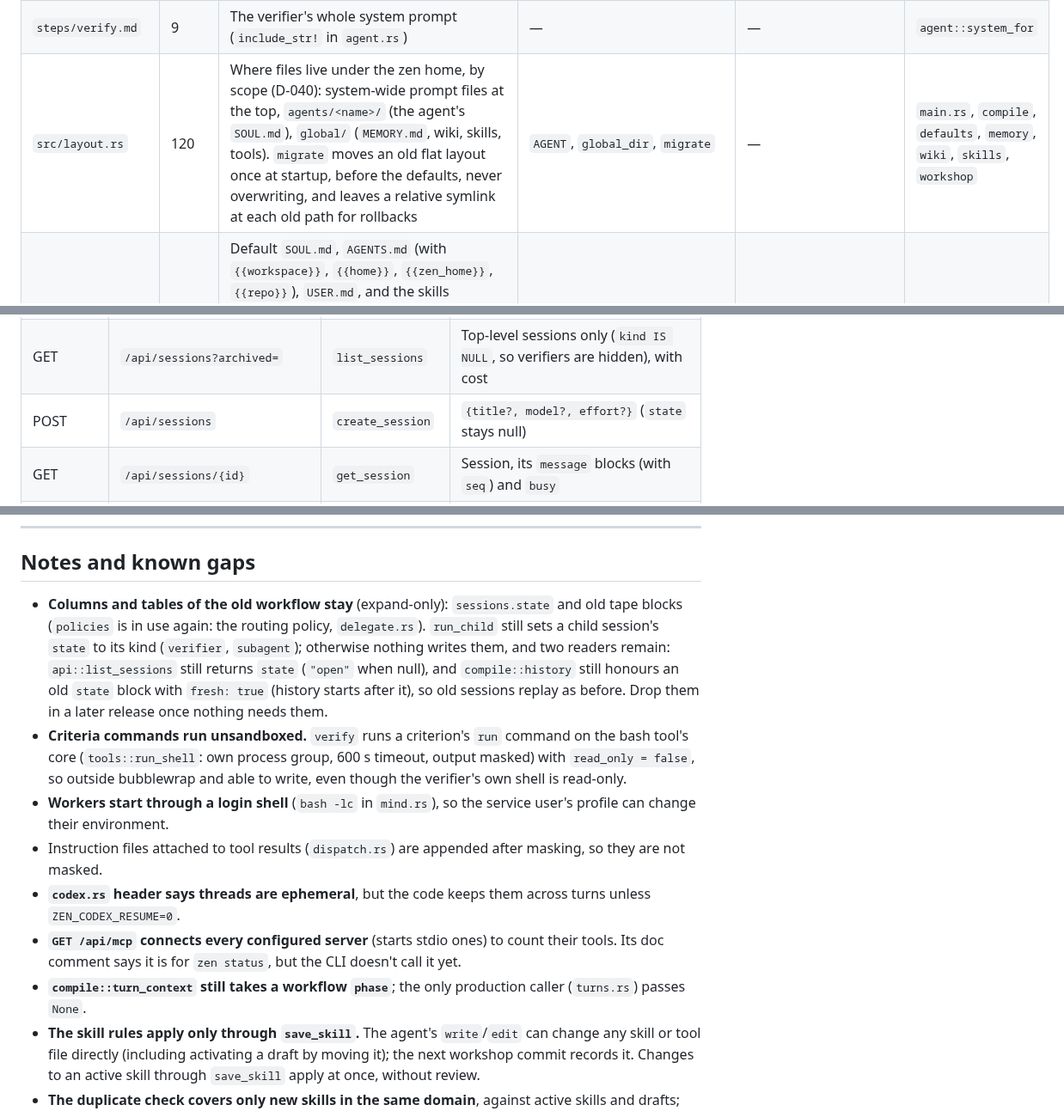
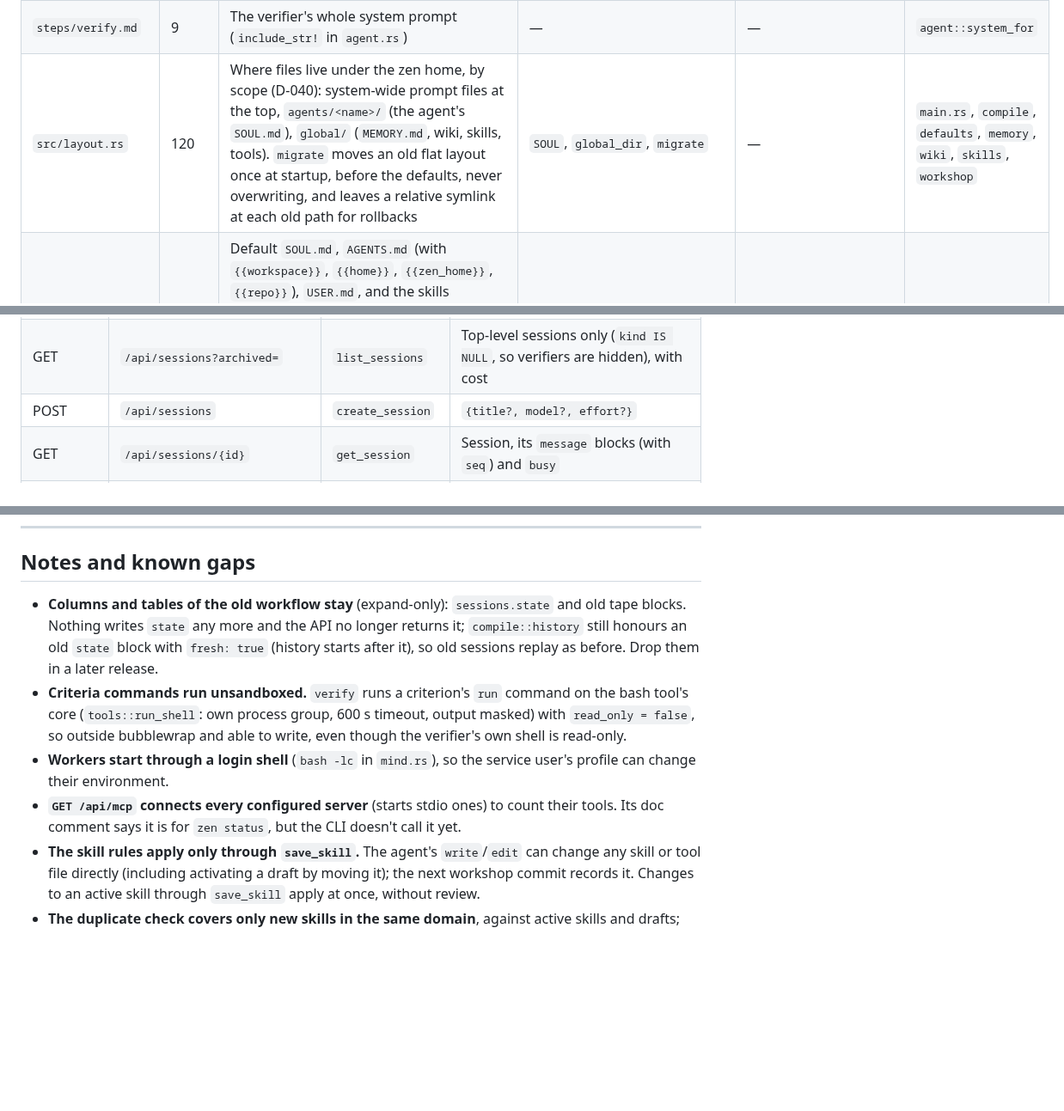
Before and after one commit to Zegoverno/zenbot, a Markdown page: MAP.md, 3 parts joined by grey strips. Shown at 86% size. GitHub-like rendering; blank space fills up the shorter version.

```diff
--- a/MAP.md
+++ b/MAP.md
@@ -84,7 +84,7 @@ prompt and the web UI.
 | `src/update.rs` | 176 | Self-update: compares `~/.zenbot/version` with `origin/main` (hourly by default), asks `scripts/fetch-release.sh --check` whether binaries exist (30-second timeout), starts `scripts/self-update.sh` on request | `Updater` (`running`, `info`, `check`, `check_periodically`, `start`, `status`) | `git`, scripts | `api`, `main.rs` |
 | `src/git.rs` | 64 | Async git with a 60 s limit and an output cap (git is stopped once the cap is reached) | `output`, `git` | — | `update`, `agent` (the verifier's diff) |
 | `steps/verify.md` | 9 | The verifier's whole system prompt (`include_str!` in `agent.rs`) | — | — | `agent::system_for` |
-| `src/layout.rs` | 120 | Where files live under the zen home, by scope (D-040): system-wide prompt files at the top, `agents/<name>/` (the agent's `SOUL.md`), `global/` (`MEMORY.md`, wiki, skills, tools). `migrate` moves an old flat layout once at startup, before the defaults, never overwriting, and leaves a relative symlink at each old path for rollbacks | `AGENT`, `global_dir`, `migrate` | — | `main.rs`, `compile`, `defaults`, `memory`, `wiki`, `skills`, `workshop` |
+| `src/layout.rs` | 120 | Where files live under the zen home, by scope (D-040): system-wide prompt files at the top, `agents/<name>/` (the agent's `SOUL.md`), `global/` (`MEMORY.md`, wiki, skills, tools). `migrate` moves an old flat layout once at startup, before the defaults, never overwriting, and leaves a relative symlink at each old path for rollbacks | `SOUL`, `global_dir`, `migrate` | — | `main.rs`, `compile`, `defaults`, `memory`, `wiki`, `skills`, `workshop` |
 | `defaults/` | — | Default `SOUL.md`, `AGENTS.md` (with `{{workspace}}`, `{{home}}`, `{{zen_home}}`, `{{repo}}`), `USER.md`, and the skills `work/brief` (with `references/template.md`), `work/verify` and `work/close` (keep what a job taught: memory, wiki, skills, tools) (`include_str!` in `defaults.rs`) | — | — | `defaults::install` |
 | `web/index.html` | 493 | Browser UI, served at `/` (`include_str!`). **Frozen** (AGENTS.md). Uses `/api/models` and `/api/sessions…` | — | API | owner |
 | `migrations/*.sql` | — | Schema (see Database) | — | — | `sqlx::migrate!` in `main.rs` |
@@ -129,7 +129,7 @@ From `main.rs` (router) and `api.rs`. Everything under `/api` needs the token.
 | GET | `/health` | `health` | No auth. `{ok, db, mind, workers:{name:bool}, busy, version, commit}`; pings every worker. `busy` = running turns + kernel work outside them. Used by `wait_healthy` and `apply-upgrade.sh` (`"busy":0`) |
 | GET | `/api/models` | `list_models` | Asks every worker for `models.list`, refreshes routes, returns the curated list (`ZEN_MODELS` order, plus any `faux/*`), `authenticated`, `default`, `scorer` |
 | GET | `/api/sessions?archived=` | `list_sessions` | Top-level sessions only (`kind IS NULL`, so verifiers are hidden), with cost |
-| POST | `/api/sessions` | `create_session` | `{title?, model?, effort?}` (`state` stays null) |
+| POST | `/api/sessions` | `create_session` | `{title?, model?, effort?}` |
 | GET | `/api/sessions/{id}` | `get_session` | Session, its `message` blocks (with `seq`) and `busy` |
 | PATCH | `/api/sessions/{id}` | `update_session` | Title, model, effort (`"default"` clears it), archived |
 | GET | `/api/sessions/{id}/ws` | `session_ws` | WebSocket; its session's event hub is created on connect and freed when the last client leaves. Client sends `{type:"prompt",text}` or `{type:"abort"}`. Server events: `message`, `delta`, `thinking`, `tool_start`, `tool_end`, `busy`, `end`, `idle`, `status`, `questions`, `child_end`, `error`, `resync` |
@@ -458,24 +458,17 @@ Claude Code and Codex keep their own sign-ins in `~/.claude` and `~/.codex`.
 ## Notes and known gaps
 
 - **Columns and tables of the old workflow stay** (expand-only): `sessions.state` and old tape
-  blocks (`policies` is in use again: the routing policy, `delegate.rs`). `run_child` still sets a child session's `state` to its kind (`verifier`, `subagent`); otherwise nothing writes them, and two readers remain: `api::list_sessions` still returns
-  `state` (`"open"` when null), and `compile::history` still honours an old `state` block with
-  `fresh: true` (history starts after it), so old sessions replay as before. Drop them in a later
-  release once nothing needs them.
+  blocks. Nothing writes `state` any more and the API no longer returns it; `compile::history`
+  still honours an old `state` block with `fresh: true` (history starts after it), so old sessions
+  replay as before. Drop them in a later release.
 - **Criteria commands run unsandboxed.** `verify` runs a criterion's `run` command on the bash
   tool's core (`tools::run_shell`: own process group, 600 s timeout, output masked) with
   `read_only = false`, so outside bubblewrap and able to write, even though the verifier's own
   shell is read-only.
 - **Workers start through a login shell** (`bash -lc` in `mind.rs`), so the service user's
   profile can change their environment.
-- Instruction files attached to tool results (`dispatch.rs`) are appended after masking, so they
-  are not masked.
-- **`codex.rs` header says threads are ephemeral**, but the code keeps them across turns unless
-  `ZEN_CODEX_RESUME=0`.
 - **`GET /api/mcp` connects every configured server** (starts stdio ones) to count their tools.
   Its doc comment says it is for `zen status`, but the CLI doesn't call it yet.
-- **`compile::turn_context` still takes a workflow `phase`**; the only production caller
-  (`turns.rs`) passes `None`.
 - **The skill rules apply only through `save_skill`.** The agent's `write`/`edit` can change any
   skill or tool file directly (including activating a draft by moving it); the next workshop commit
   records it. Changes to an active skill through `save_skill` apply at once, without review.
```
Also changed, not shown: other parts of MAP.md (+1 -1 lines), PROGRESS.md (+11 -0 lines).
